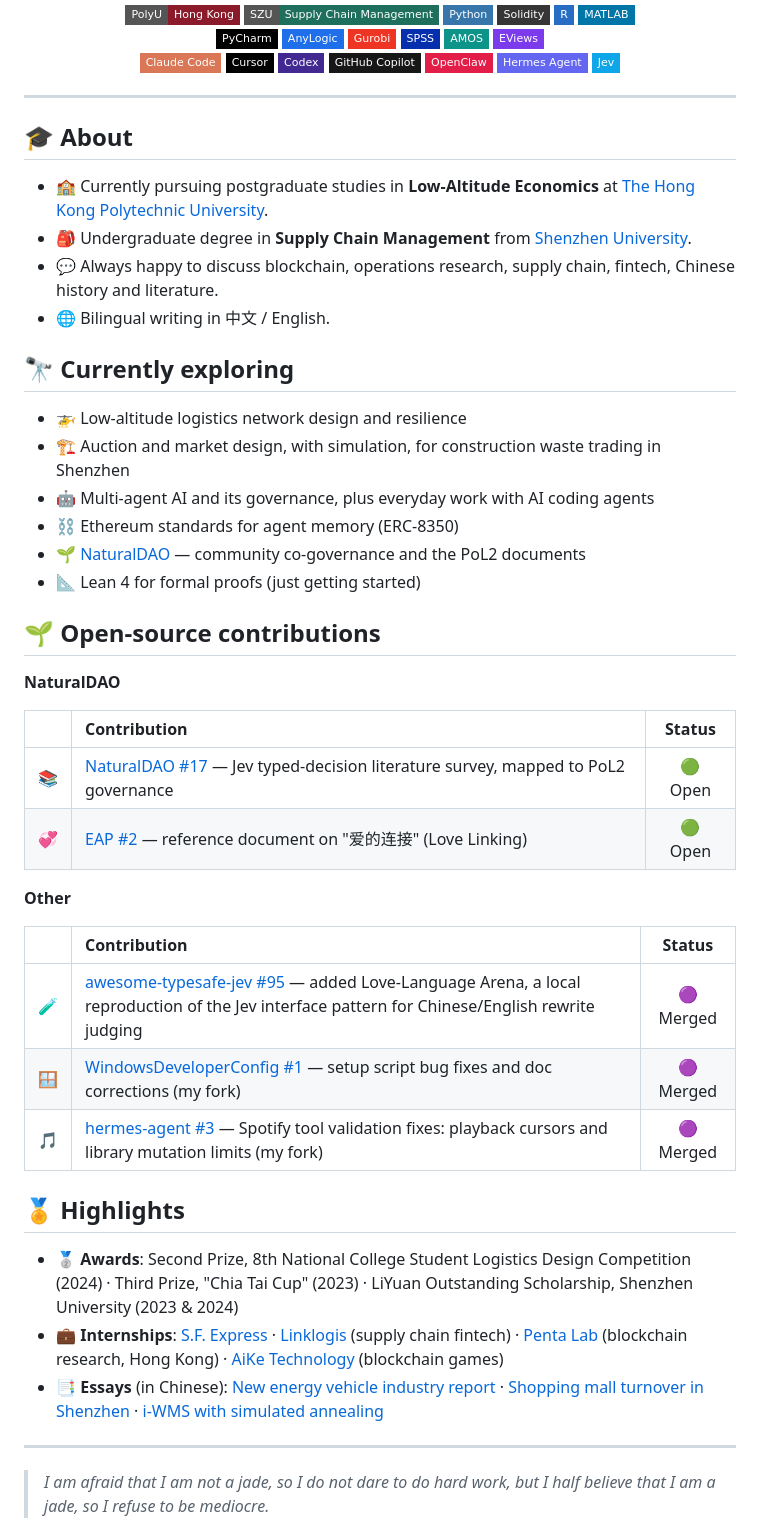
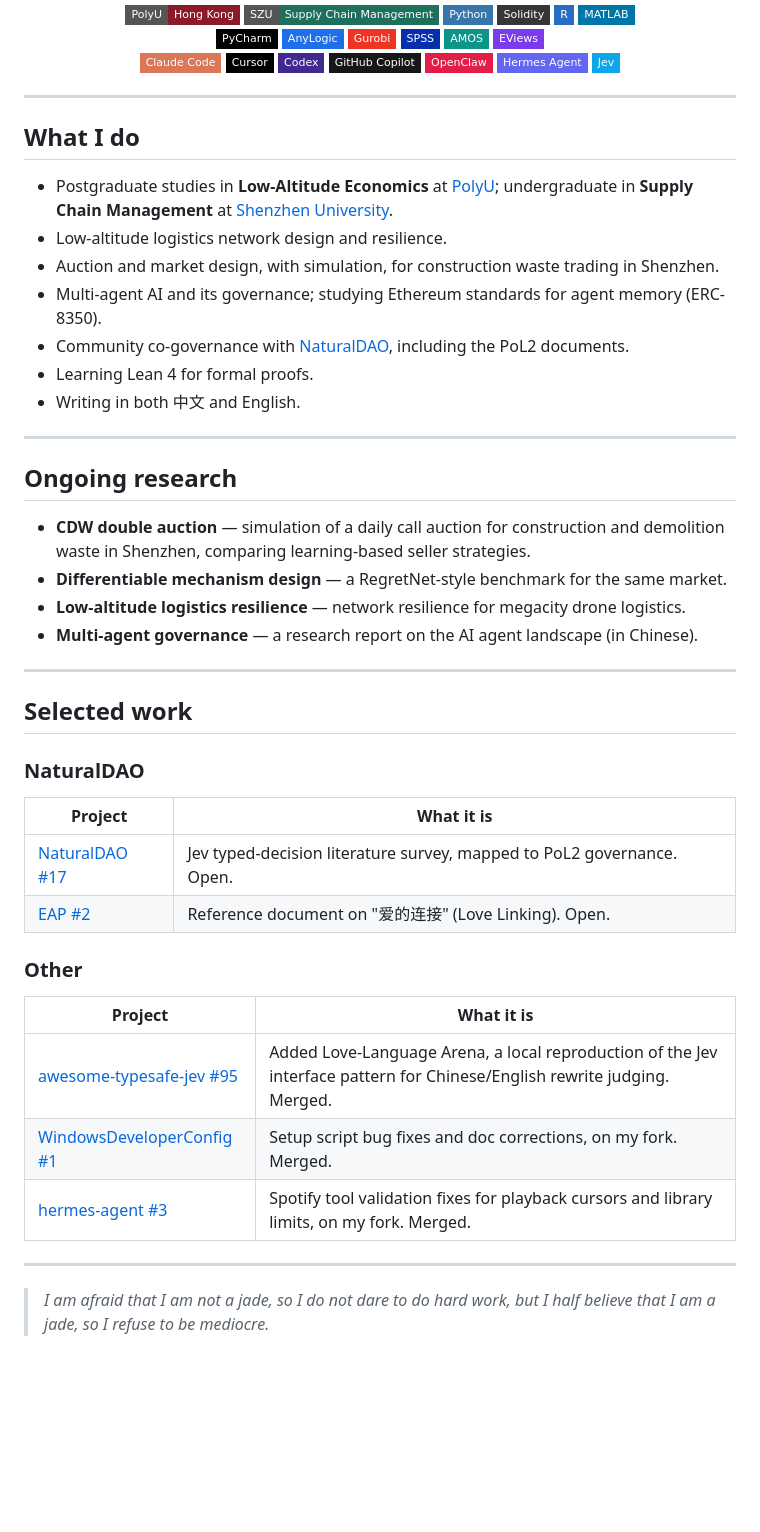
Before and after one commit to shentonyan/shentonyan, a Markdown page: README.md, the part around the change. GitHub-like rendering; badges without logos; blank space fills up the shorter version.

Commit message:
Minimal layout

```diff
--- a/README.md
+++ b/README.md
@@ -32,44 +32,43 @@
 
 ---
 
-## 🎓 About
+## What I do
 
-- 🏫 Currently pursuing postgraduate studies in **Low-Altitude Economics** at [The Hong Kong Polytechnic University](https://www.polyu.edu.hk/).
-- 🎒 Undergraduate degree in **Supply Chain Management** from [Shenzhen University](https://en.szu.edu.cn/).
-- 💬 Always happy to discuss blockchain, operations research, supply chain, fintech, Chinese history and literature.
-- 🌐 Bilingual writing in 中文 / English.
+- Postgraduate studies in **Low-Altitude Economics** at [PolyU](https://www.polyu.edu.hk/); undergraduate in **Supply Chain Management** at [Shenzhen University](https://en.szu.edu.cn/).
+- Low-altitude logistics network design and resilience.
+- Auction and market design, with simulation, for construction waste trading in Shenzhen.
+- Multi-agent AI and its governance; studying Ethereum standards for agent memory (ERC-8350).
+- Community co-governance with [NaturalDAO](https://github.com/naturaldao), including the PoL2 documents.
+- Learning Lean 4 for formal proofs.
+- Writing in both 中文 and English.
 
-## 🔭 Currently exploring
+---
 
-- 🚁 Low-altitude logistics network design and resilience
-- 🏗️ Auction and market design, with simulation, for construction waste trading in Shenzhen
-- 🤖 Multi-agent AI and its governance, plus everyday work with AI coding agents
-- ⛓️ Ethereum standards for agent memory (ERC-8350)
-- 🌱 [NaturalDAO](https://github.com/naturaldao) — community co-governance and the PoL2 documents
-- 📐 Lean 4 for formal proofs (just getting started)
+## Ongoing research
 
-## 🌱 Open-source contributions
+- **CDW double auction** — simulation of a daily call auction for construction and demolition waste in Shenzhen, comparing learning-based seller strategies.
+- **Differentiable mechanism design** — a RegretNet-style benchmark for the same market.
+- **Low-altitude logistics resilience** — network resilience for megacity drone logistics.
+- **Multi-agent governance** — a research report on the AI agent landscape (in Chinese).
 
-**NaturalDAO**
+---
 
-| | Contribution | Status |
-|:-:|:---|:-:|
-| 📚 | [NaturalDAO #17](https://github.com/naturaldao/NaturalDAO/pull/17) — Jev typed-decision literature survey, mapped to PoL2 governance | 🟢 Open |
-| 💞 | [EAP #2](https://github.com/naturaldao/EAP/pull/2) — reference document on "爱的连接" (Love Linking) | 🟢 Open |
+## Selected work
 
-**Other**
+### NaturalDAO
 
-| | Contribution | Status |
-|:-:|:---|:-:|
-| 🧪 | [awesome-typesafe-jev #95](https://github.com/AbdelStark/awesome-typesafe-jev/pull/95) — added Love-Language Arena, a local reproduction of the Jev interface pattern for Chinese/English rewrite judging | 🟣 Merged |
-| 🪟 | [WindowsDeveloperConfig #1](https://github.com/shentonyan/WindowsDeveloperConfig/pull/1) — setup script bug fixes and doc corrections (my fork) | 🟣 Merged |
-| 🎵 | [hermes-agent #3](https://github.com/shentonyan/hermes-agent/pull/3) — Spotify tool validation fixes: playback cursors and library mutation limits (my fork) | 🟣 Merged |
+| Project | What it is |
+|---|---|
+| [NaturalDAO #17](https://github.com/naturaldao/NaturalDAO/pull/17) | Jev typed-decision literature survey, mapped to PoL2 governance. Open. |
+| [EAP #2](https://github.com/naturaldao/EAP/pull/2) | Reference document on "爱的连接" (Love Linking). Open. |
 
-## 🏅 Highlights
+### Other
 
-- 🥈 **Awards**: Second Prize, 8th National College Student Logistics Design Competition (2024) · Third Prize, "Chia Tai Cup" (2023) · LiYuan Outstanding Scholarship, Shenzhen University (2023 & 2024)
-- 💼 **Internships**: [S.F. Express](https://htm.sf-express.com/hk/en/) · [Linklogis](https://www.linklogis.com/) (supply chain fintech) · [Penta Lab](https://www.pentalab.io/) (blockchain research, Hong Kong) · [AiKe Technology](https://x.com/game_pupi) (blockchain games)
-- 📑 **Essays** (in Chinese): [New energy vehicle industry report](https://online.fliphtml5.com/byksl/jzoj/) · [Shopping mall turnover in Shenzhen](https://online.fliphtml5.com/byksl/cxwq/) · [i-WMS with simulated annealing](https://online.fliphtml5.com/byksl/gzqt/)
+| Project | What it is |
+|---|---|
+| [awesome-typesafe-jev #95](https://github.com/AbdelStark/awesome-typesafe-jev/pull/95) | Added Love-Language Arena, a local reproduction of the Jev interface pattern for Chinese/English rewrite judging. Merged. |
+| [WindowsDeveloperConfig #1](https://github.com/shentonyan/WindowsDeveloperConfig/pull/1) | Setup script bug fixes and doc corrections, on my fork. Merged. |
+| [hermes-agent #3](https://github.com/shentonyan/hermes-agent/pull/3) | Spotify tool validation fixes for playback cursors and library limits, on my fork. Merged. |
 
 ---
 
```
